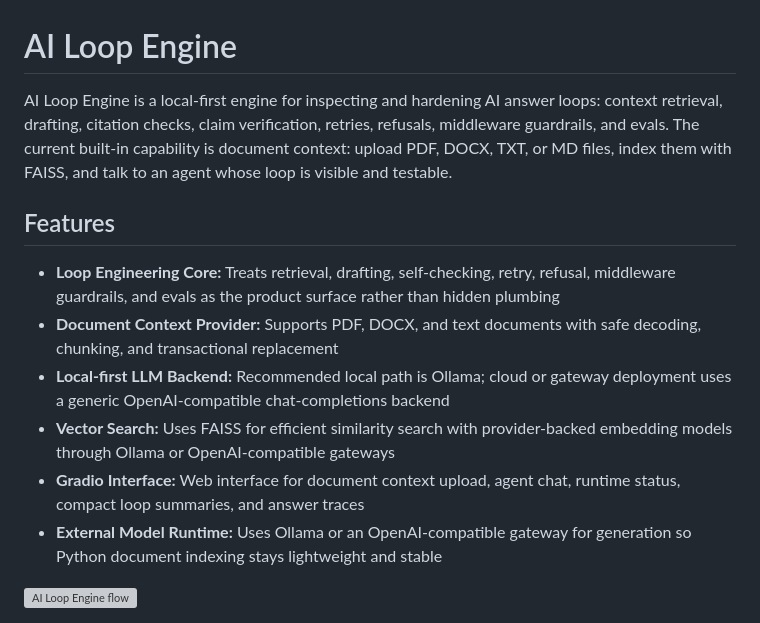
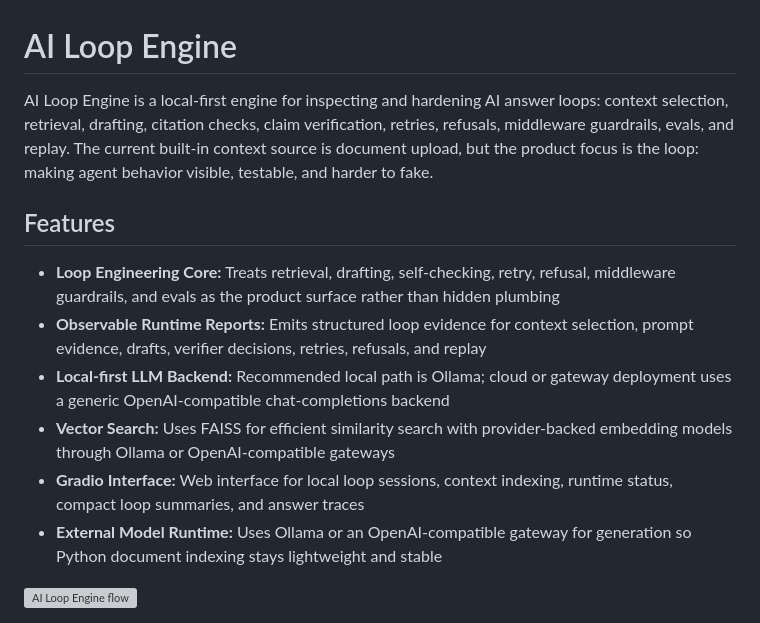
Before and after one commit to dtkmn/llm-ai-assistant, a Markdown page: README.md, the part around the change. GitHub-like rendering; grey boxes are pictures that could not be loaded.

Commit message:
fix: Update README for clarity on AI Loop Engine features and document context support

```diff
--- a/README.md
+++ b/README.md
@@ -1,18 +1,19 @@
 # AI Loop Engine
 AI Loop Engine is a local-first engine for inspecting and hardening AI answer
-loops: context retrieval, drafting, citation checks, claim verification, retries,
-refusals, middleware guardrails, and evals. The current built-in capability is
-document context: upload PDF, DOCX, TXT, or MD files, index them with FAISS, and
-talk to an agent whose loop is visible and testable.
+loops: context selection, retrieval, drafting, citation checks, claim
+verification, retries, refusals, middleware guardrails, evals, and replay. The
+current built-in context source is document upload, but the product focus is the
+loop: making agent behavior visible, testable, and harder to fake.
 
 ## Features
 - **Loop Engineering Core:** Treats retrieval, drafting, self-checking, retry, refusal, middleware guardrails, and evals as the product surface rather than hidden plumbing
-- **Document Context Provider:** Supports PDF, DOCX, and text documents with safe decoding, chunking, and transactional replacement
+- **Observable Runtime Reports:** Emits structured loop evidence for context selection, prompt evidence, drafts, verifier decisions, retries, refusals, and replay
 - **Local-first LLM Backend:** Recommended local path is Ollama; cloud or
   gateway deployment uses a generic OpenAI-compatible chat-completions backend
 - **Vector Search:** Uses FAISS for efficient similarity search with
   provider-backed embedding models through Ollama or OpenAI-compatible gateways
-- **Gradio Interface:** Web interface for document context upload, agent chat, runtime status, compact loop summaries, and answer traces
+- **Gradio Interface:** Web interface for local loop sessions, context indexing,
+  runtime status, compact loop summaries, and answer traces
 - **External Model Runtime:** Uses Ollama or an OpenAI-compatible gateway for
   generation so Python document indexing stays lightweight and stable
 
```
